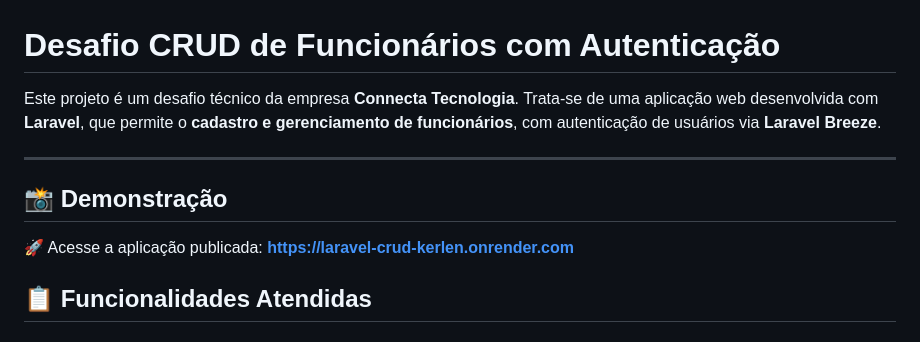
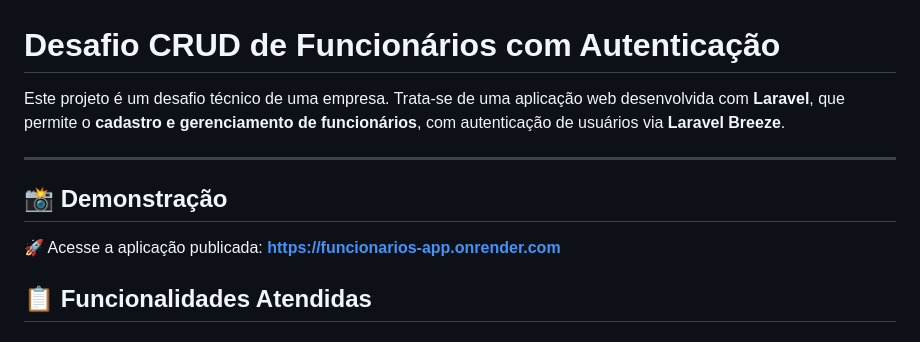
Before and after one commit to kerlenmelo/desafio-crud, a Markdown page: README.md, the part around the change. Drawn GitHub-style.

Commit message:
docs: ajuste do README.

```diff
--- a/README.md
+++ b/README.md
@@ -1,13 +1,13 @@
 # Desafio CRUD de Funcionários com Autenticação
 
-Este projeto é um desafio técnico da empresa **Connecta Tecnologia**. Trata-se de uma aplicação web desenvolvida com **Laravel**, que permite o **cadastro e gerenciamento de funcionários**, com autenticação de usuários via **Laravel Breeze**.
+Este projeto é um desafio técnico de uma empresa. Trata-se de uma aplicação web desenvolvida com **Laravel**, que permite o **cadastro e gerenciamento de funcionários**, com autenticação de usuários via **Laravel Breeze**.
 
 ---
 
 ## 📸 Demonstração
 
 🚀 Acesse a aplicação publicada:
-**https://laravel-crud-kerlen.onrender.com**
+**https://funcionarios-app.onrender.com**
 
 ## 📋 Funcionalidades Atendidas
 
```
